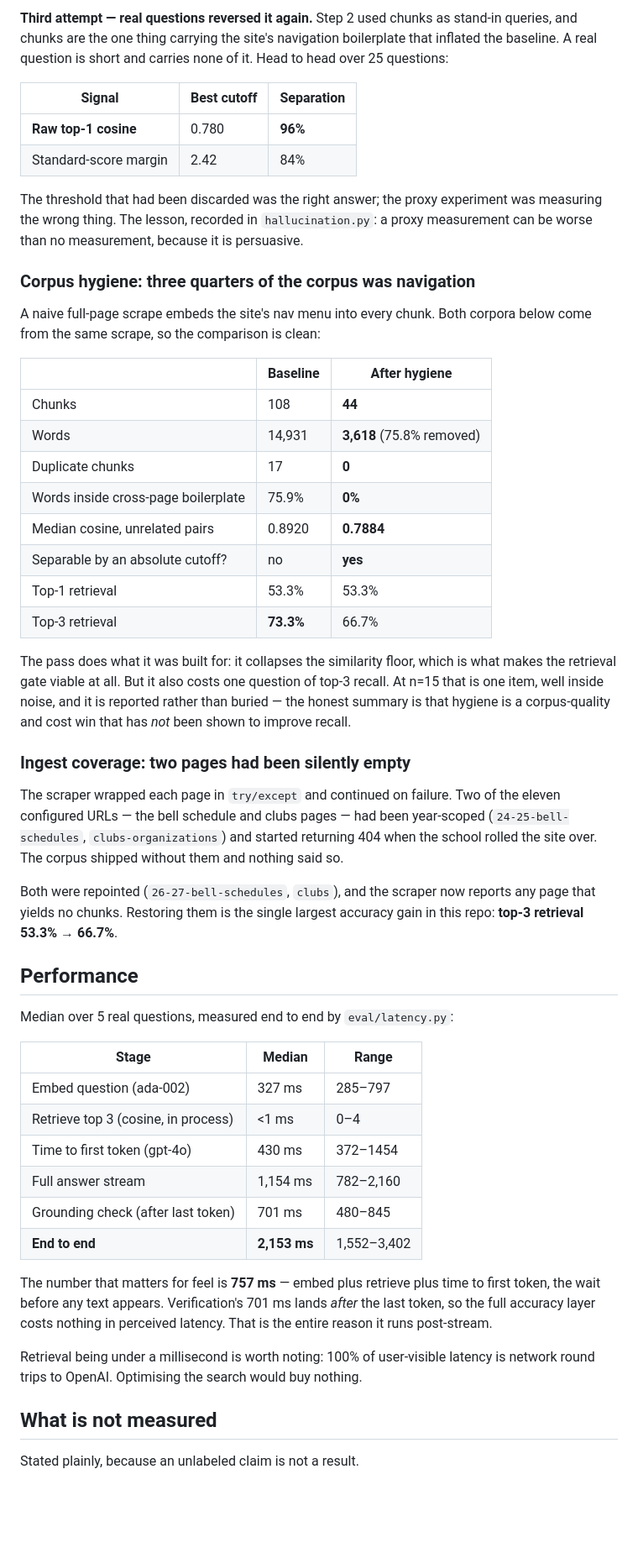
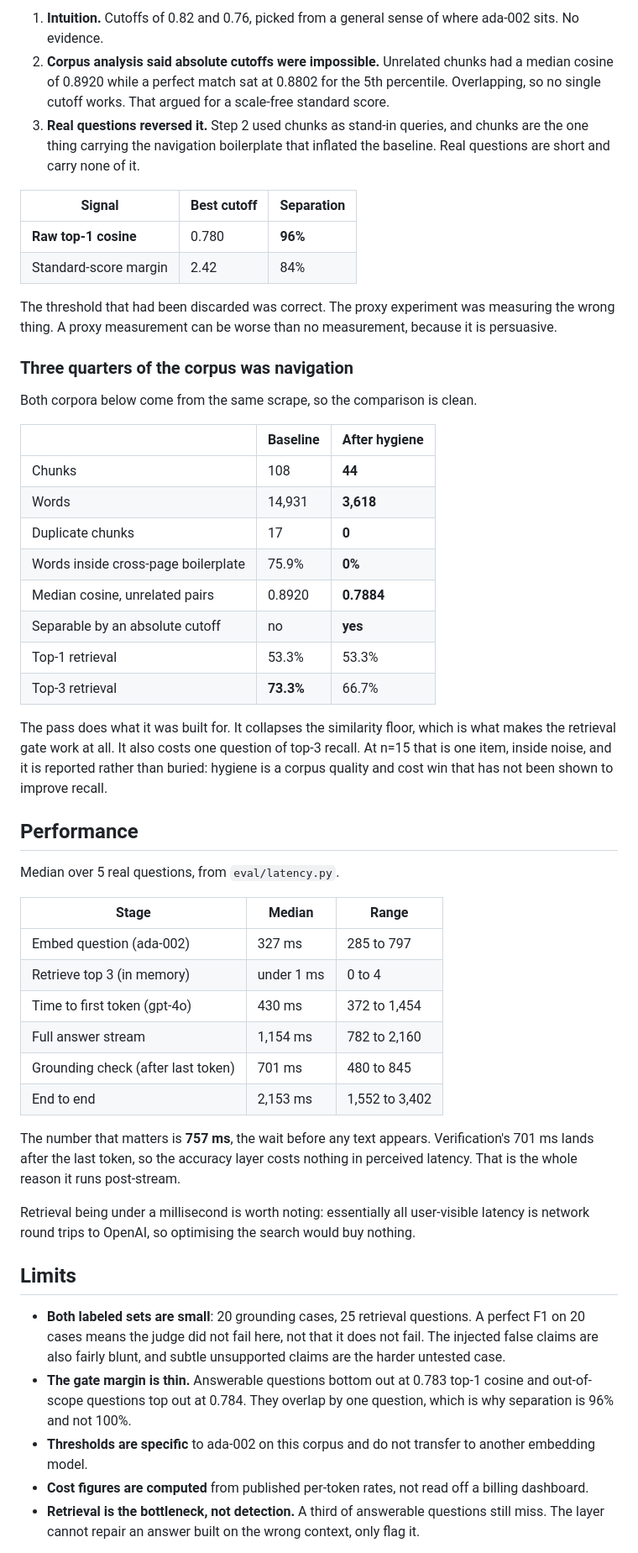
Before and after one commit to SaifSyed08/vrhs-chatbot, a Markdown page: README.md, the part around the change printed below. Shown: that part at 84% size. Rendered like a GitHub page; blank space fills up the shorter version.

```diff
--- a/README.md
+++ b/README.md
@@ -131,75 +153,79 @@ standard score, `(top − mean) / std`.
 
-**Third attempt — real questions reversed it again.** Step 2 used chunks as
-stand-in queries, and chunks are the one thing carrying the site's navigation
-boilerplate that inflated the baseline. A real question is short and carries
-none of it. Head to head over 25 questions:
+1. **Intuition.** Cutoffs of 0.82 and 0.76, picked from a general sense of where
+   ada-002 sits. No evidence.
+2. **Corpus analysis said absolute cutoffs were impossible.** Unrelated chunks
+   had a median cosine of 0.8920 while a perfect match sat at 0.8802 for the 5th
+   percentile. Overlapping, so no single cutoff works. That argued for a
+   scale-free standard score.
+3. **Real questions reversed it.** Step 2 used chunks as stand-in queries, and
+   chunks are the one thing carrying the navigation boilerplate that inflated
+   the baseline. Real questions are short and carry none of it.
 
 | Signal | Best cutoff | Separation |
 | --- | --- | --- |
 | **Raw top-1 cosine** | 0.780 | **96%** |
 | Standard-score margin | 2.42 | 84% |
 
-The threshold that had been discarded was the right answer; the proxy experiment
-was measuring the wrong thing. The lesson, recorded in `hallucination.py`: a
-proxy measurement can be worse than no measurement, because it is persuasive.
+The threshold that had been discarded was correct. The proxy experiment was
+measuring the wrong thing. A proxy measurement can be worse than no measurement,
+because it is persuasive.
 
-### Corpus hygiene: three quarters of the corpus was navigation
+### Three quarters of the corpus was navigation
 
-A naive full-page scrape embeds the site's nav menu into every chunk. Both
-corpora below come from the same scrape, so the comparison is clean:
+Both corpora below come from the same scrape, so the comparison is clean.
 
 | | Baseline | After hygiene |
 | --- | --- | --- |
 | Chunks | 108 | **44** |
-| Words | 14,931 | **3,618** (75.8% removed) |
+| Words | 14,931 | **3,618** |
 | Duplicate chunks | 17 | **0** |
 | Words inside cross-page boilerplate | 75.9% | **0%** |
 | Median cosine, unrelated pairs | 0.8920 | **0.7884** |
-| Separable by an absolute cutoff? | no | **yes** |
+| Separable by an absolute cutoff | no | **yes** |
 | Top-1 retrieval | 53.3% | 53.3% |
 | Top-3 retrieval | **73.3%** | 66.7% |
 
-The pass does what it was built for: it collapses the similarity floor, which is
-what makes the retrieval gate viable at all. But it also costs one question of
-top-3 recall. At n=15 that is one item, well inside noise, and it is reported
-rather than buried — the honest summary is that hygiene is a corpus-quality and
-cost win that has *not* been shown to improve recall.
-
-### Ingest coverage: two pages had been silently empty
-
-The scraper wrapped each page in `try/except` and continued on failure. Two of
-the eleven configured URLs — the bell schedule and clubs pages — had been
-year-scoped (`24-25-bell-schedules`, `clubs-organizations`) and started
-returning 404 when the school rolled the site over. The corpus shipped without
-them and nothing said so.
-
-Both were repointed (`26-27-bell-schedules`, `clubs`), and the scraper now
-reports any page that yields no chunks. Restoring them is the single largest
-accuracy gain in this repo: **top-3 retrieval 53.3% → 66.7%**.
+The pass does what it was built for. It collapses the similarity floor, which is
+what makes the retrieval gate work at all. It also costs one question of top-3
+recall. At n=15 that is one item, inside noise, and it is reported rather than
+buried: hygiene is a corpus quality and cost win that has not been shown to
+improve recall.
 
 ## Performance
 
-Median over 5 real questions, measured end to end by `eval/latency.py`:
+Median over 5 real questions, from `eval/latency.py`.
 
 | Stage | Median | Range |
 | --- | --- | --- |
-| Embed question (ada-002) | 327 ms | 285–797 |
-| Retrieve top 3 (cosine, in process) | <1 ms | 0–4 |
-| Time to first token (gpt-4o) | 430 ms | 372–1454 |
-| Full answer stream | 1,154 ms | 782–2,160 |
-| Grounding check (after last token) | 701 ms | 480–845 |
-| **End to end** | **2,153 ms** | 1,552–3,402 |
+| Embed question (ada-002) | 327 ms | 285 to 797 |
+| Retrieve top 3 (in memory) | under 1 ms | 0 to 4 |
+| Time to first token (gpt-4o) | 430 ms | 372 to 1,454 |
+| Full answer stream | 1,154 ms | 782 to 2,160 |
+| Grounding check (after last token) | 701 ms | 480 to 845 |
+| End to end | 2,153 ms | 1,552 to 3,402 |
 
-The number that matters for feel is **757 ms** — embed plus retrieve plus time
-to first token, the wait before any text appears. Verification's 701 ms lands
-*after* the last token, so the full accuracy layer costs nothing in perceived
-latency. That is the entire reason it runs post-stream.
+The number that matters is **757 ms**, the wait before any text appears.
+Verification's 701 ms lands after the last token, so the accuracy layer costs
+nothing in perceived latency. That is the whole reason it runs post-stream.
 
-Retrieval being under a millisecond is worth noting: 100% of user-visible
-latency is network round trips to OpenAI. Optimising the search would buy
-nothing.
+Retrieval being under a millisecond is worth noting: essentially all
+user-visible latency is network round trips to OpenAI, so optimising the search
+would buy nothing.
 
-## What is not measured
+## Limits
 
-Stated plainly, because an unlabeled claim is not a result.
+* **Both labeled sets are small**: 20 grounding cases, 25 retrieval questions. A
+  perfect F1 on 20 cases means the judge did not fail here, not that it does not
+  fail. The injected false claims are also fairly blunt, and subtle unsupported
+  claims are the harder untested case.
+* **The gate margin is thin.** Answerable questions bottom out at 0.783 top-1
+  cosine and out-of-scope questions top out at 0.784. They overlap by one
+  question, which is why separation is 96% and not 100%.
+* **Thresholds are specific** to ada-002 on this corpus and do not transfer to
+  another embedding model.
+* **Cost figures are computed** from published per-token rates, not read off a
+  billing dashboard.
+* **Retrieval is the bottleneck, not detection.** A third of answerable
+  questions still miss. The layer cannot repair an answer built on the wrong
+  context, only flag it.
 
```
Also changed, not shown: other parts of README.md (+130 -130 lines), docs/screenshot.png, docs/verification.png, 7 other files.
